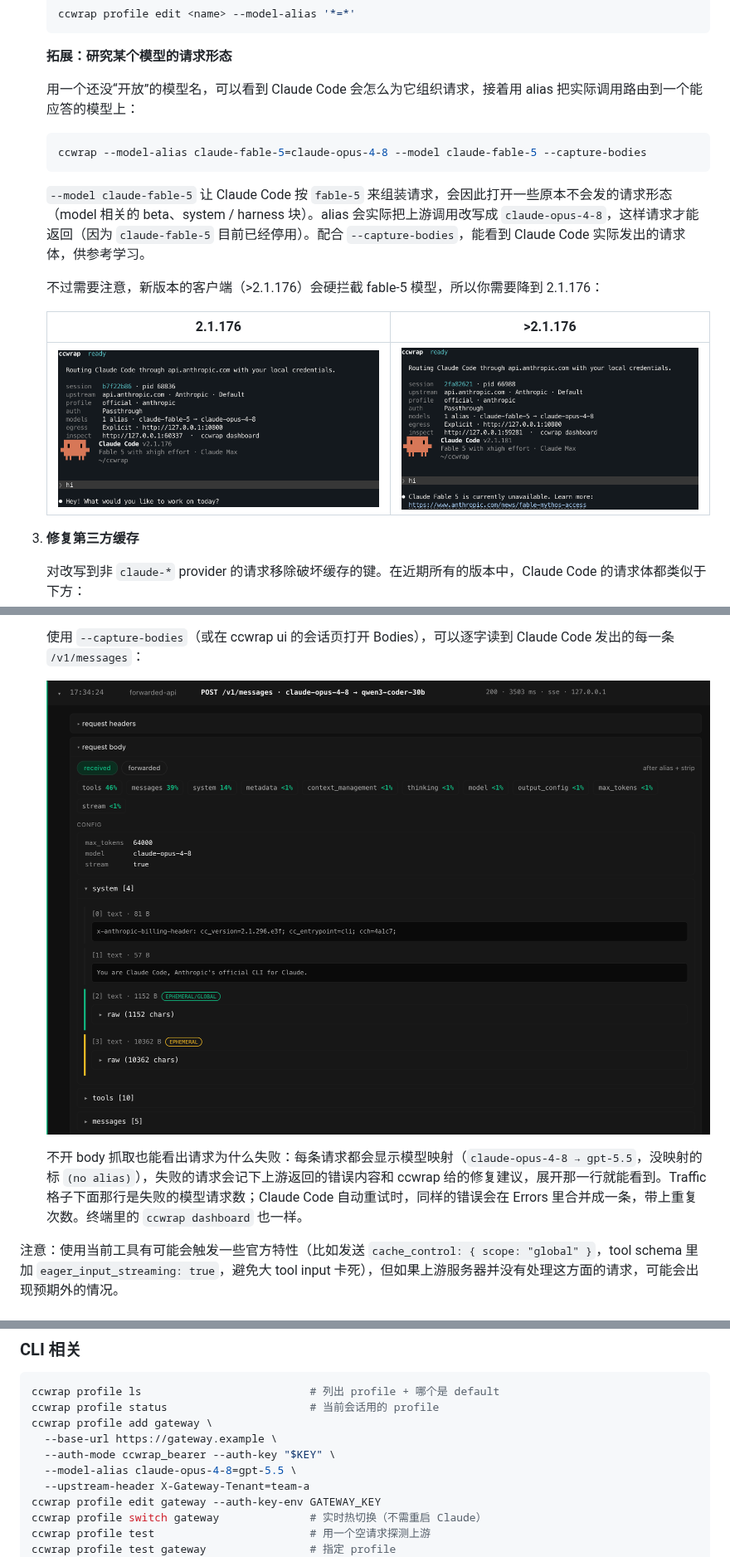
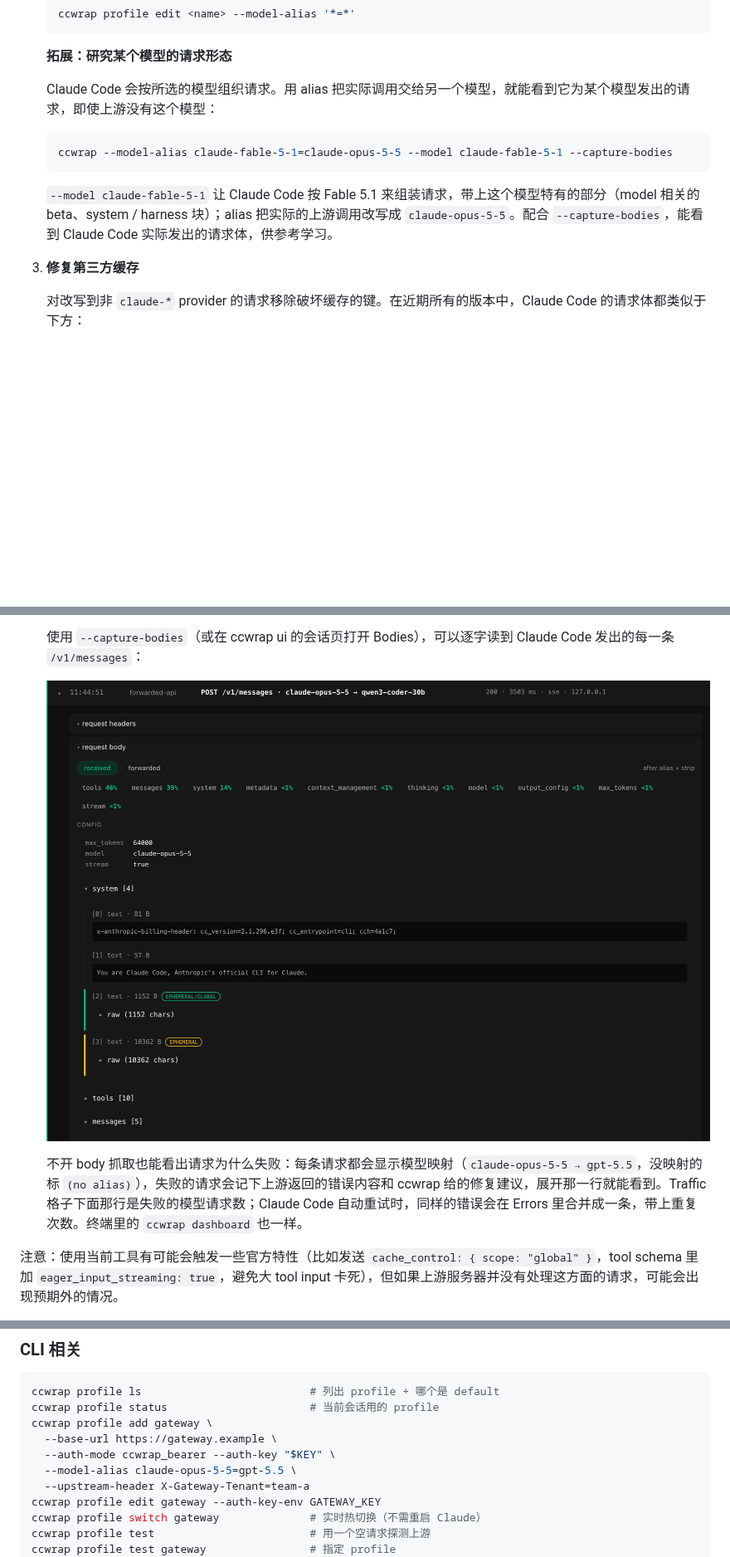
Before and after one commit to Hoper-J/ccwrap, a Markdown page: README.md, 3 parts joined by grey strips. Shown at 83% size. Drawn GitHub-style; pictures changed too: assets/image-20260618144849100.png (deleted), assets/image-20260618145054775.png (deleted), assets/image-20260620115343451.png; folded sections open; blank space fills up the shorter version.

````diff
--- a/README.md
+++ b/README.md
@@ -136,19 +136,13 @@ ccwrap --profile deepseek
 
    **拓展：研究某个模型的请求形态**
 
-   用一个还没“开放”的模型名，可以看到 Claude Code 会怎么为它组织请求，接着用 alias 把实际调用路由到一个能应答的模型上：
+   Claude Code 会按所选的模型组织请求。用 alias 把实际调用交给另一个模型，就能看到它为某个模型发出的请求，即使上游没有这个模型：
 
    ```bash
-   ccwrap --model-alias claude-fable-5=claude-opus-4-8 --model claude-fable-5 --capture-bodies
+   ccwrap --model-alias claude-fable-5-1=claude-opus-5-5 --model claude-fable-5-1 --capture-bodies
    ```
 
-   `--model claude-fable-5` 让 Claude Code 按 `fable-5` 来组装请求，会因此打开一些原本不会发的请求形态（model 相关的 beta、system / harness 块）。alias 会实际把上游调用改写成 `claude-opus-4-8`，这样请求才能返回（因为 `claude-fable-5` 目前已经停用）。配合 `--capture-bodies`，能看到 Claude Code 实际发出的请求体，供参考学习。
-
-   不过需要注意，新版本的客户端（>2.1.176）会硬拦截 fable-5 模型，所以你需要降到 2.1.176：
-
-   | 2.1.176                                                      | >2.1.176                                                     |
-   | ------------------------------------------------------------ | ------------------------------------------------------------ |
-   | ![image-20260618145054775](assets/image-20260618145054775.png) | ![image-20260618144849100](assets/image-20260618144849100.png) |
+   `--model claude-fable-5-1` 让 Claude Code 按 Fable 5.1 来组装请求，带上这个模型特有的部分（model 相关的 beta、system / harness 块）；alias 把实际的上游调用改写成 `claude-opus-5-5`。配合 `--capture-bodies`，能看到 Claude Code 实际发出的请求体，供参考学习。
 
 3. **修复第三方缓存**
 
@@ -200,7 +194,7 @@ ccwrap --profile deepseek
 
    ![image-20260620115343451](assets/image-20260620115343451.png)
 
-   不开 body 抓取也能看出请求为什么失败：每条请求都会显示模型映射（`claude-opus-4-8 → gpt-5.5`，没映射的标 `(no alias)`），失败的请求会记下上游返回的错误内容和 ccwrap 给的修复建议，展开那一行就能看到。Traffic 格子下面那行是失败的模型请求数；Claude Code 自动重试时，同样的错误会在 Errors 里合并成一条，带上重复次数。终端里的 `ccwrap dashboard` 也一样。
+   不开 body 抓取也能看出请求为什么失败：每条请求都会显示模型映射（`claude-opus-5-5 → gpt-5.5`，没映射的标 `(no alias)`），失败的请求会记下上游返回的错误内容和 ccwrap 给的修复建议，展开那一行就能看到。Traffic 格子下面那行是失败的模型请求数；Claude Code 自动重试时，同样的错误会在 Errors 里合并成一条，带上重复次数。终端里的 `ccwrap dashboard` 也一样。
 
 注意：使用当前工具有可能会触发一些官方特性（比如发送 `cache_control: { scope: "global" }`，tool schema 里加 `eager_input_streaming: true`，避免大 tool input 卡死），但如果上游服务器并没有处理这方面的请求，可能会出现预期外的情况。
 
@@ -320,7 +314,7 @@ ccwrap profile status                      # 当前会话用的 profile
 ccwrap profile add gateway \
   --base-url https://gateway.example \
   --auth-mode ccwrap_bearer --auth-key "$KEY" \
-  --model-alias claude-opus-4-8=gpt-5.5 \
+  --model-alias claude-opus-5-5=gpt-5.5 \
   --upstream-header X-Gateway-Tenant=team-a
 ccwrap profile edit gateway --auth-key-env GATEWAY_KEY
 ccwrap profile switch gateway              # 实时热切换（不需重启 Claude）
````
Also changed, not shown: other parts of README.md (+5 -5 lines), README.en.md (+10 -16 lines), assets/image-20260618143526134.png, assets/image-20260620180955100.png.
